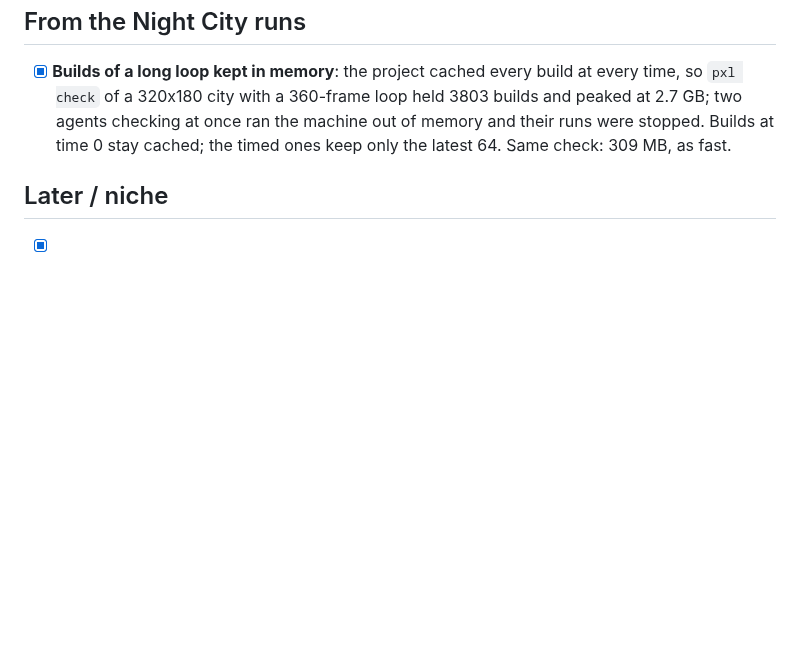
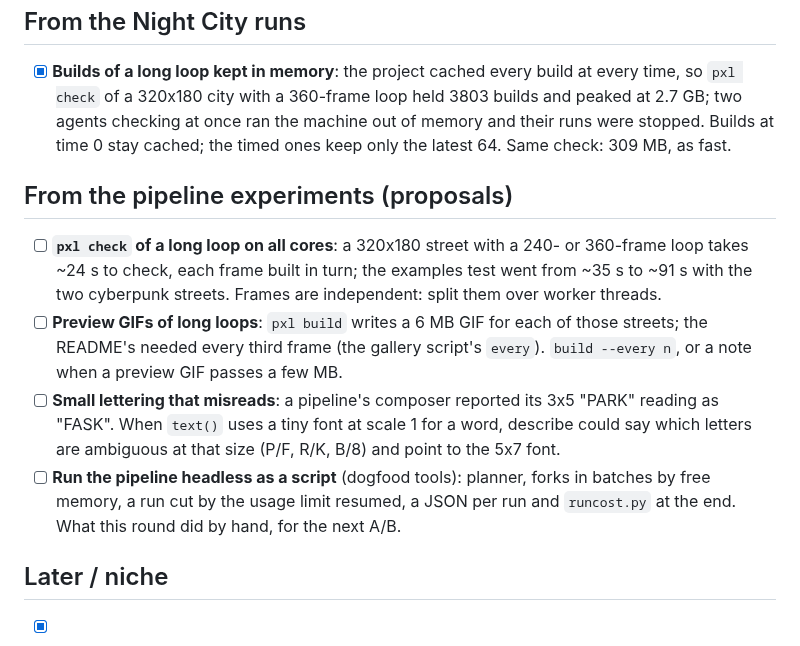
Before and after one commit to Legerdo/claude-pxl, a Markdown page: BACKLOG.md, the part around the change. GitHub-like rendering; blank space fills up the shorter version.

Commit message:
backlog: proposals from the pipeline experiments
Checking long loops on all cores, preview GIFs of long loops, tiny
lettering that misreads, and a headless pipeline runner for the next A/B.

Co-Authored-By: Claude Opus 5.5 <noreply@anthropic.com>
Claude-Session: https://claude.ai/code/session_01XzEU65fgXjwE3UFLuYgan7

```diff
--- a/BACKLOG.md
+++ b/BACKLOG.md
@@ -335,6 +335,21 @@ one), and the art code itself (4% of the cost).
   agents checking at once ran the machine out of memory and their runs were stopped. Builds at
   time 0 stay cached; the timed ones keep only the latest 64. Same check: 309 MB, as fast.
 
+## From the pipeline experiments (proposals)
+
+- [ ] **`pxl check` of a long loop on all cores**: a 320x180 street with a 240- or 360-frame loop
+  takes ~24 s to check, each frame built in turn; the examples test went from ~35 s to ~91 s with
+  the two cyberpunk streets. Frames are independent: split them over worker threads.
+- [ ] **Preview GIFs of long loops**: `pxl build` writes a 6 MB GIF for each of those streets; the
+  README's needed every third frame (the gallery script's `every`). `build --every n`, or a note
+  when a preview GIF passes a few MB.
+- [ ] **Small lettering that misreads**: a pipeline's composer reported its 3x5 "PARK" reading as
+  "FASK". When `text()` uses a tiny font at scale 1 for a word, describe could say which letters
+  are ambiguous at that size (P/F, R/K, B/8) and point to the 5x7 font.
+- [ ] **Run the pipeline headless as a script** (dogfood tools): planner, forks in batches by free
+  memory, a run cut by the usage limit resumed, a JSON per run and `runcost.py` at the end. What
+  this round did by hand, for the next A/B.
+
 ## Later / niche
 
 - [x] Layer blend modes and opacity (`blend`, `opacity`, `palettize`), with the palette caveats in
```
